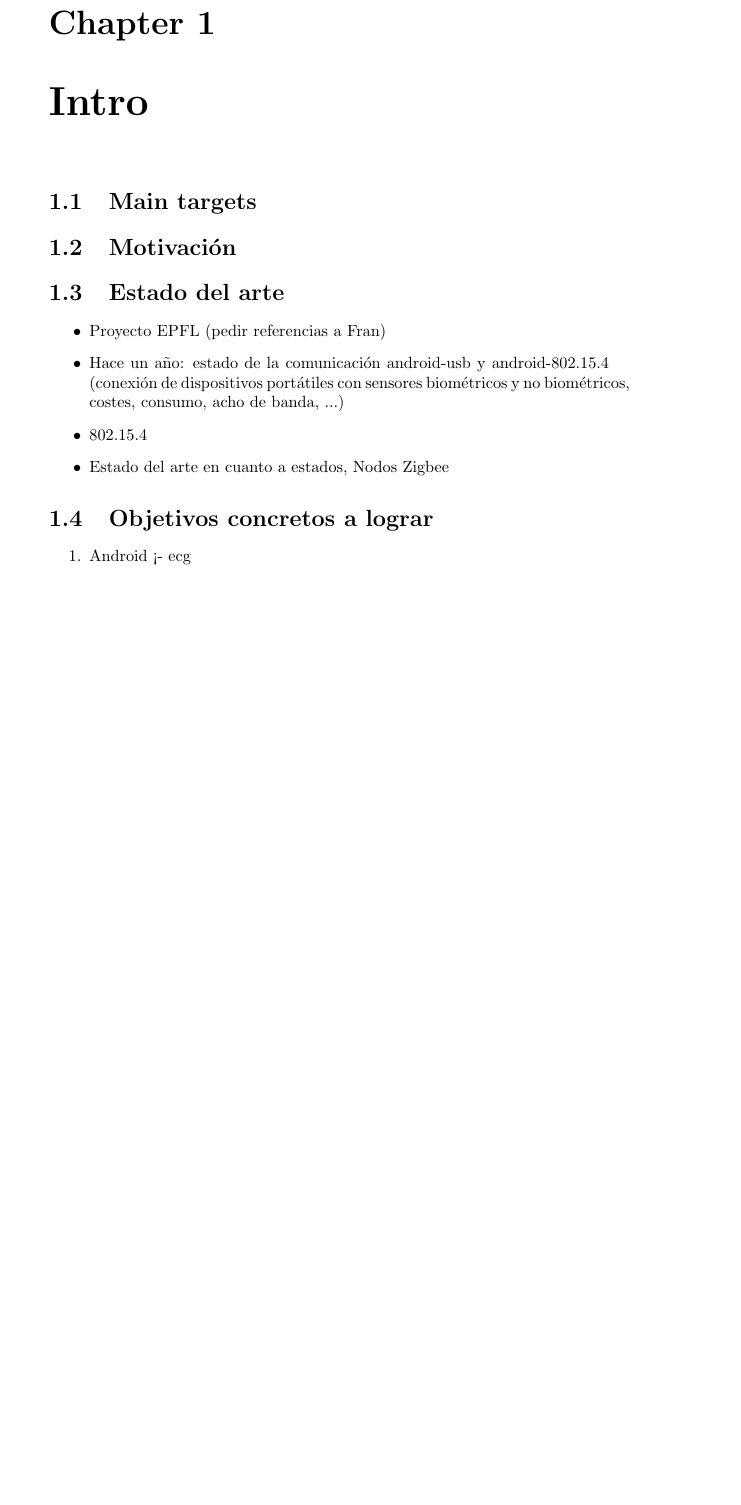
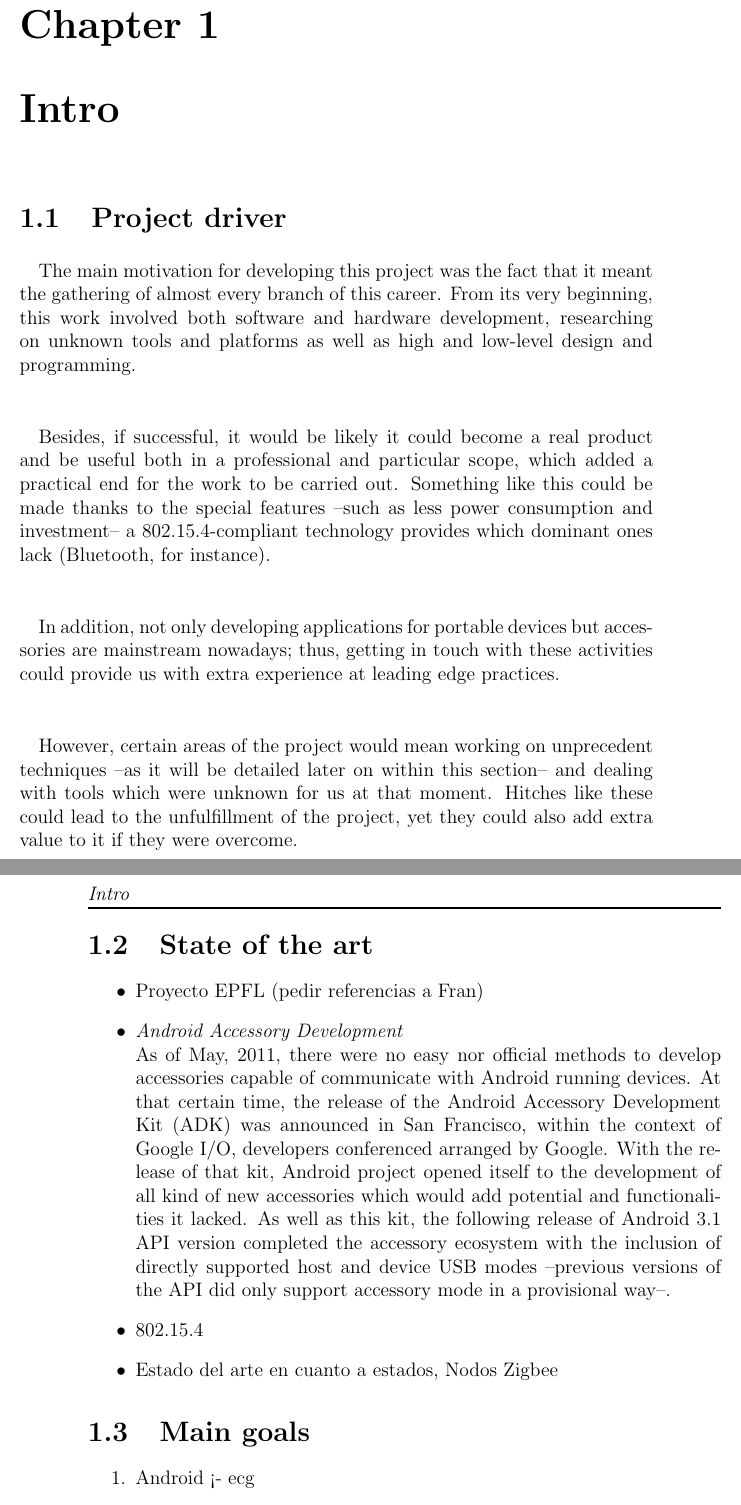
Before and after one commit to euudiay/electrolites, a LaTeX book (report/electrolites.tex, which reads report/intro.tex): part of page 15 of 27 before the commit and two parts of pages 15 and 16 of 27 after it, the two joined at a grey line, cut so that both start at the same text, the shorter picture padded with empty space. Compiled offline with pdfLaTeX.

Commit message:
- Escrita primera versión de la introducción del documento. - Escrita primera versión del apartado de "State of the art" de "Android Accessory Development". - Cambiado el tamaño de la fuente a 12pt.

```diff
--- a/report/electrolites.tex
+++ b/report/electrolites.tex
@@ -1,4 +1,4 @@
-\documentclass[a4paper]{book}
+\documentclass[12pt,a4paper]{book}
 \usepackage{graphicx}
 \usepackage[english]{babel}
 \usepackage[utf8]{inputenc}
--- a/report/intro.tex
+++ b/report/intro.tex
@@ -1,16 +1,52 @@
 \chapter{Intro}
 \label{cha:intro}
-	\section{Main targets}
+	\section{Project driver}
+		\paragraph{}
+		The main motivation for developing this project was the fact that it meant
+		the gathering of almost every branch of this career. From its very beginning, this
+		work involved both software and hardware development, researching on unknown
+		tools and platforms as well as high and low-level design and programming.
 
-		\section{Motivación}
-		\section{Estado del arte}
+		\paragraph{}
+		Besides, if successful, it would be likely it could become a real product
+		and be useful both in a professional and particular scope, which added a practical
+		end for the work to be carried out. Something like this could be made thanks to
+		the special features --such as less power consumption and investment-- a 802.15.4-compliant
+		technology provides which dominant ones lack (Bluetooth, for instance).
+
+		\paragraph{}
+		In addition, not only developing applications for portable devices but accessories
+		are mainstream nowadays; thus, getting in touch with these activities could
+		provide us with extra experience at leading edge practices.
+
+		\paragraph{}
+		However, certain areas of the project would mean working on unprecedent techniques
+		--as it will be detailed later on within this section-- and dealing with tools
+		which were unknown for us at that moment. Hitches like these could lead to the
+		unfulfillment of the project, yet they could also add extra value to it if
+		they were overcome.
+
+	\section{State of the art}
 		\begin{itemize}
 			\item Proyecto EPFL (pedir referencias a Fran)
-				\item Hace un año: estado de la comunicación android-usb y android-802.15.4 (conexión de dispositivos portátiles con sensores biométricos y no biométricos, costes, consumo, acho de banda, ...)
+			%\item Hace un año: estado de la comunicación android-usb y android-802.15.4 (conexión de dispositivos portátiles con sensores biométricos y no biométricos, costes, consumo, acho de banda, ...)
+			\item \emph{Android Accessory Development}\\
+				As of May, 2011, there were no easy nor official methods to develop
+				accessories capable of communicate with Android running devices. At that
+				certain time, the release of the Android Accessory Development Kit (ADK)
+				was announced in San Francisco, within the context of Google I/O, developers
+				conferenced arranged by Google.
+				With the release of that kit, Android project opened itself to the development
+				of all kind of new accessories which would add potential and functionalities
+				it lacked.
+				As well as this kit, the following release of Android 3.1 API version completed
+				the accessory ecosystem with the inclusion of directly supported host and device
+				USB modes --previous versions of the API did only support accessory mode in a
+				provisional way--.
 			\item 802.15.4
 			\item Estado del arte en cuanto a estados, Nodos Zigbee
 		\end{itemize}
-		\section{Objetivos concretos a lograr}
+	\section{Main goals}
 		\begin{enumerate}
 			\item Android <- ecg
 			\item Android - msp430 (no hecho, usb)
```
Also changed, not shown: report/intro.tex (43 more changed lines). Lines whose indentation alone changed are shown as unchanged.
